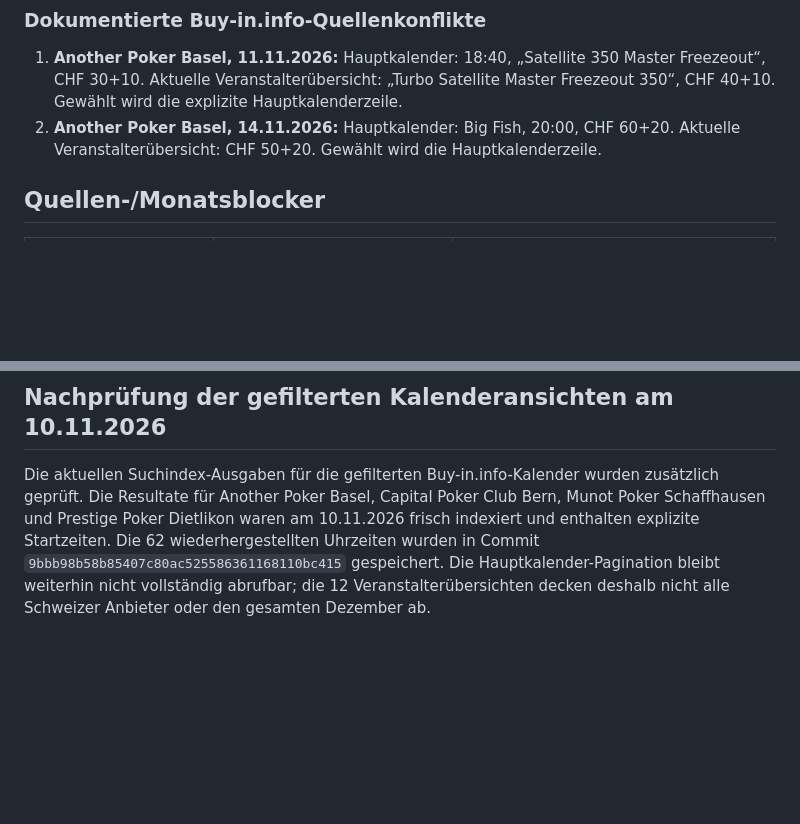
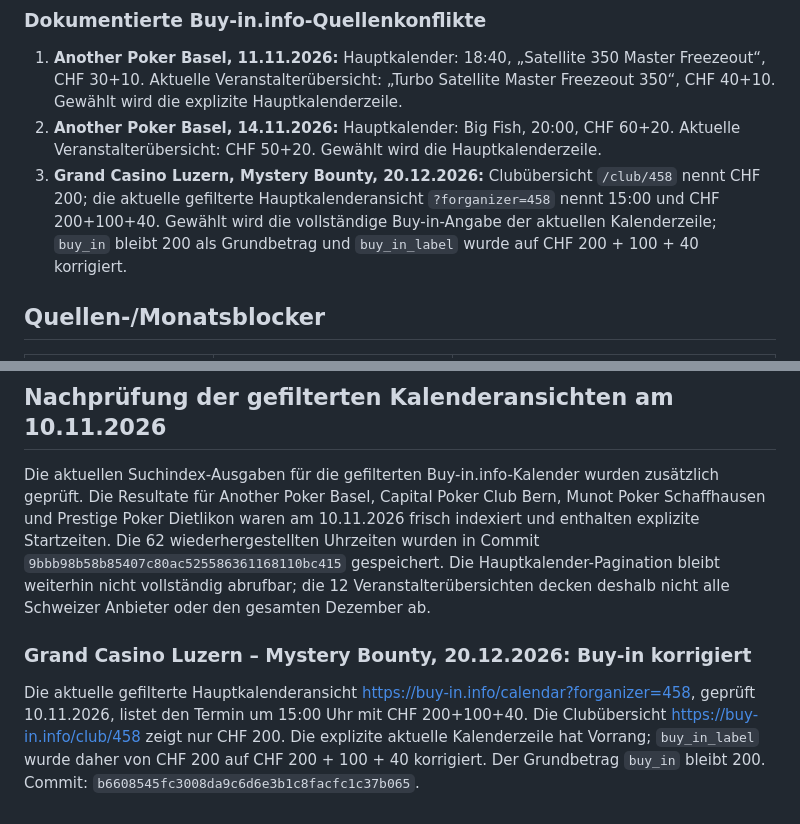
Before and after one commit to Helvetic-Poker/helveticpoker-pokerturniere, a Markdown page: docs/buyin-audit-2026-11-10.md, 2 parts joined by grey strips. Rendered like a GitHub page; blank space fills up the shorter version.

Commit message:
Document corrected Grand Casino Luzern Mystery Bounty buy-in conflict

```diff
--- a/docs/buyin-audit-2026-11-10.md
+++ b/docs/buyin-audit-2026-11-10.md
@@ -111,6 +111,7 @@ Bei einer zweiten Zeilenprüfung wurde bestätigt, dass „CPC THE GRAND Freezeo
 
 1. **Another Poker Basel, 11.11.2026:** Hauptkalender: 18:40, „Satellite 350 Master Freezeout“, CHF 30+10. Aktuelle Veranstalterübersicht: „Turbo Satellite Master Freezeout 350“, CHF 40+10. Gewählt wird die explizite Hauptkalenderzeile.
 2. **Another Poker Basel, 14.11.2026:** Hauptkalender: Big Fish, 20:00, CHF 60+20. Aktuelle Veranstalterübersicht: CHF 50+20. Gewählt wird die Hauptkalenderzeile.
+3. **Grand Casino Luzern, Mystery Bounty, 20.12.2026:** Clubübersicht `/club/458` nennt CHF 200; die aktuelle gefilterte Hauptkalenderansicht `?forganizer=458` nennt 15:00 und CHF 200+100+40. Gewählt wird die vollständige Buy-in-Angabe der aktuellen Kalenderzeile; `buy_in` bleibt 200 als Grundbetrag und `buy_in_label` wurde auf CHF 200 + 100 + 40 korrigiert.
 
 ## Quellen-/Monatsblocker
 
@@ -157,3 +158,8 @@ Dubletten wurden in diesem Lauf nicht bereinigt. Die Wiederherstellung von CPC 2
 ## Nachprüfung der gefilterten Kalenderansichten am 10.11.2026
 
 Die aktuellen Suchindex-Ausgaben für die gefilterten Buy-in.info-Kalender wurden zusätzlich geprüft. Die Resultate für Another Poker Basel, Capital Poker Club Bern, Munot Poker Schaffhausen und Prestige Poker Dietlikon waren am 10.11.2026 frisch indexiert und enthalten explizite Startzeiten. Die 62 wiederhergestellten Uhrzeiten wurden in Commit `9bbb98b58b85407c80ac525586361168110bc415` gespeichert. Die Hauptkalender-Pagination bleibt weiterhin nicht vollständig abrufbar; die 12 Veranstalterübersichten decken deshalb nicht alle Schweizer Anbieter oder den gesamten Dezember ab.
+
+
+### Grand Casino Luzern – Mystery Bounty, 20.12.2026: Buy-in korrigiert
+
+Die aktuelle gefilterte Hauptkalenderansicht https://buy-in.info/calendar?forganizer=458, geprüft 10.11.2026, listet den Termin um 15:00 Uhr mit CHF 200+100+40. Die Clubübersicht https://buy-in.info/club/458 zeigt nur CHF 200. Die explizite aktuelle Kalenderzeile hat Vorrang; `buy_in_label` wurde daher von CHF 200 auf CHF 200 + 100 + 40 korrigiert. Der Grundbetrag `buy_in` bleibt 200. Commit: `b6608545fc3008da9c6d6e3b1c8facfc1c37b065`.
```
